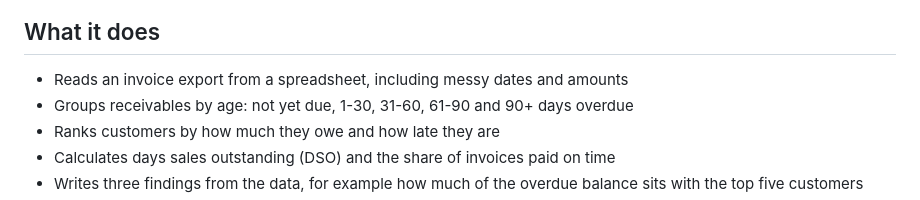
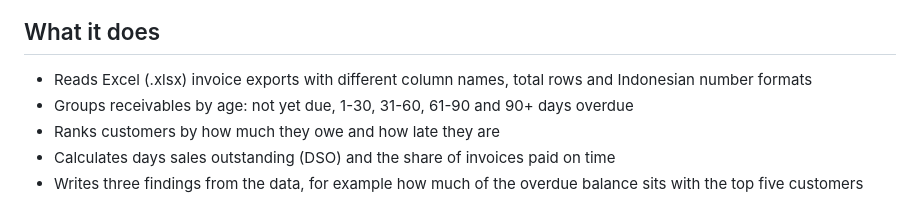
Before and after one commit to sri-setiowati/receivables-radar, a Markdown page: README.md, the part around the change. GitHub-like rendering.

```diff
--- a/README.md
+++ b/README.md
@@ -12,7 +12,7 @@ I ran a building-materials store for 17 years, so I have chased my share of late
 
 ## What it does
 
-- Reads an invoice export from a spreadsheet, including messy dates and amounts
+- Reads Excel (.xlsx) invoice exports with different column names, total rows and Indonesian number formats
 - Groups receivables by age: not yet due, 1-30, 31-60, 61-90 and 90+ days overdue
 - Ranks customers by how much they owe and how late they are
 - Calculates days sales outstanding (DSO) and the share of invoices paid on time
```
